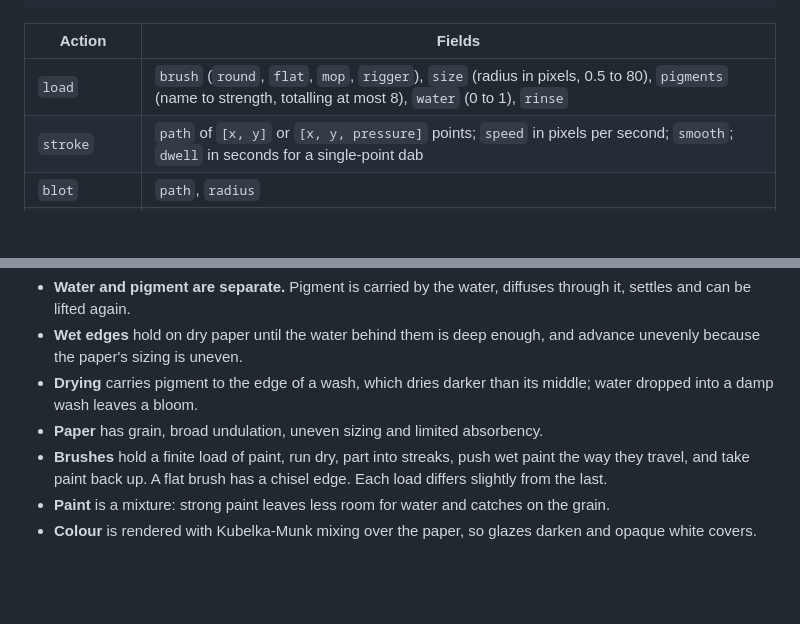
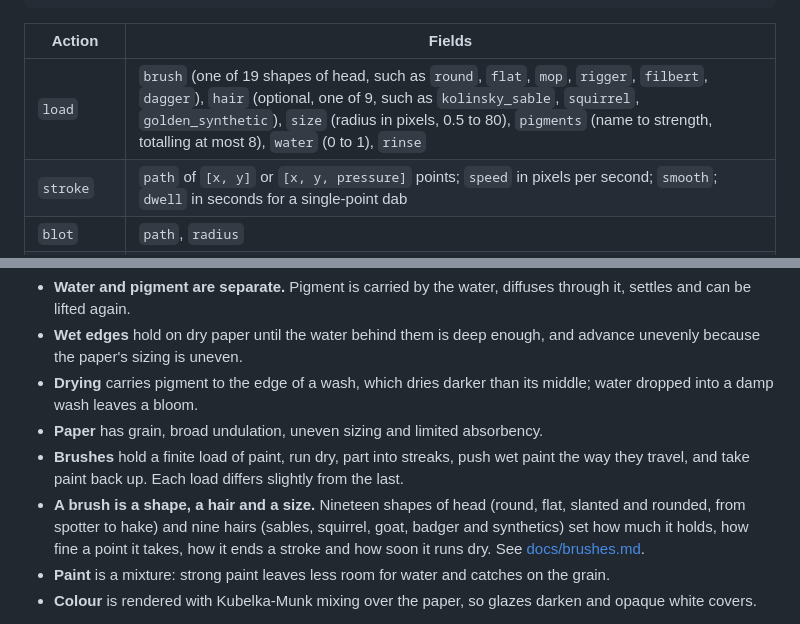
Before and after one commit to timbrinded/watercolour, a Markdown page: README.md, 2 parts joined by grey strips. Drawn GitHub-style; blank space fills up the shorter version.

```diff
--- a/README.md
+++ b/README.md
@@ -50,7 +50,7 @@ A pass is a JSON list of actions carried out in order:
 
 | Action | Fields |
 |---|---|
-| `load` | `brush` (`round`, `flat`, `mop`, `rigger`), `size` (radius in pixels, 0.5 to 80), `pigments` (name to strength, totalling at most 8), `water` (0 to 1), `rinse` |
+| `load` | `brush` (one of 19 shapes of head, such as `round`, `flat`, `mop`, `rigger`, `filbert`, `dagger`), `hair` (optional, one of 9, such as `kolinsky_sable`, `squirrel`, `golden_synthetic`), `size` (radius in pixels, 0.5 to 80), `pigments` (name to strength, totalling at most 8), `water` (0 to 1), `rinse` |
 | `stroke` | `path` of `[x, y]` or `[x, y, pressure]` points; `speed` in pixels per second; `smooth`; `dwell` in seconds for a single-point dab |
 | `blot` | `path`, `radius` |
 | `pencil`, `erase` | `path`; the underdrawing can change only until paint touches the sheet |
@@ -75,7 +75,8 @@ The model follows Curtis et al., "Computer-Generated Watercolor" (1997): surface
 - **Wet edges** hold on dry paper until the water behind them is deep enough, and advance unevenly because the paper's sizing is uneven.
 - **Drying** carries pigment to the edge of a wash, which dries darker than its middle; water dropped into a damp wash leaves a bloom.
 - **Paper** has grain, broad undulation, uneven sizing and limited absorbency.
-- **Brushes** hold a finite load of paint, run dry, part into streaks, push wet paint the way they travel, and take paint back up. A flat brush has a chisel edge. Each load differs slightly from the last.
+- **Brushes** hold a finite load of paint, run dry, part into streaks, push wet paint the way they travel, and take paint back up. Each load differs slightly from the last.
+- **A brush is a shape, a hair and a size.** Nineteen shapes of head (round, flat, slanted and rounded, from spotter to hake) and nine hairs (sables, squirrel, goat, badger and synthetics) set how much it holds, how fine a point it takes, how it ends a stroke and how soon it runs dry. See [docs/brushes.md](docs/brushes.md).
 - **Paint** is a mixture: strong paint leaves less room for water and catches on the grain.
 - **Colour** is rendered with Kubelka-Munk mixing over the paper, so glazes darken and opaque white covers.
 
```
Also changed, not shown: docs/brushes.md (added, +104 -0 lines), docs/images/brush_hairs.png (added), docs/images/brush_shapes.png (added), docs/images/speed_by_shape.png (added), 11 other files.
